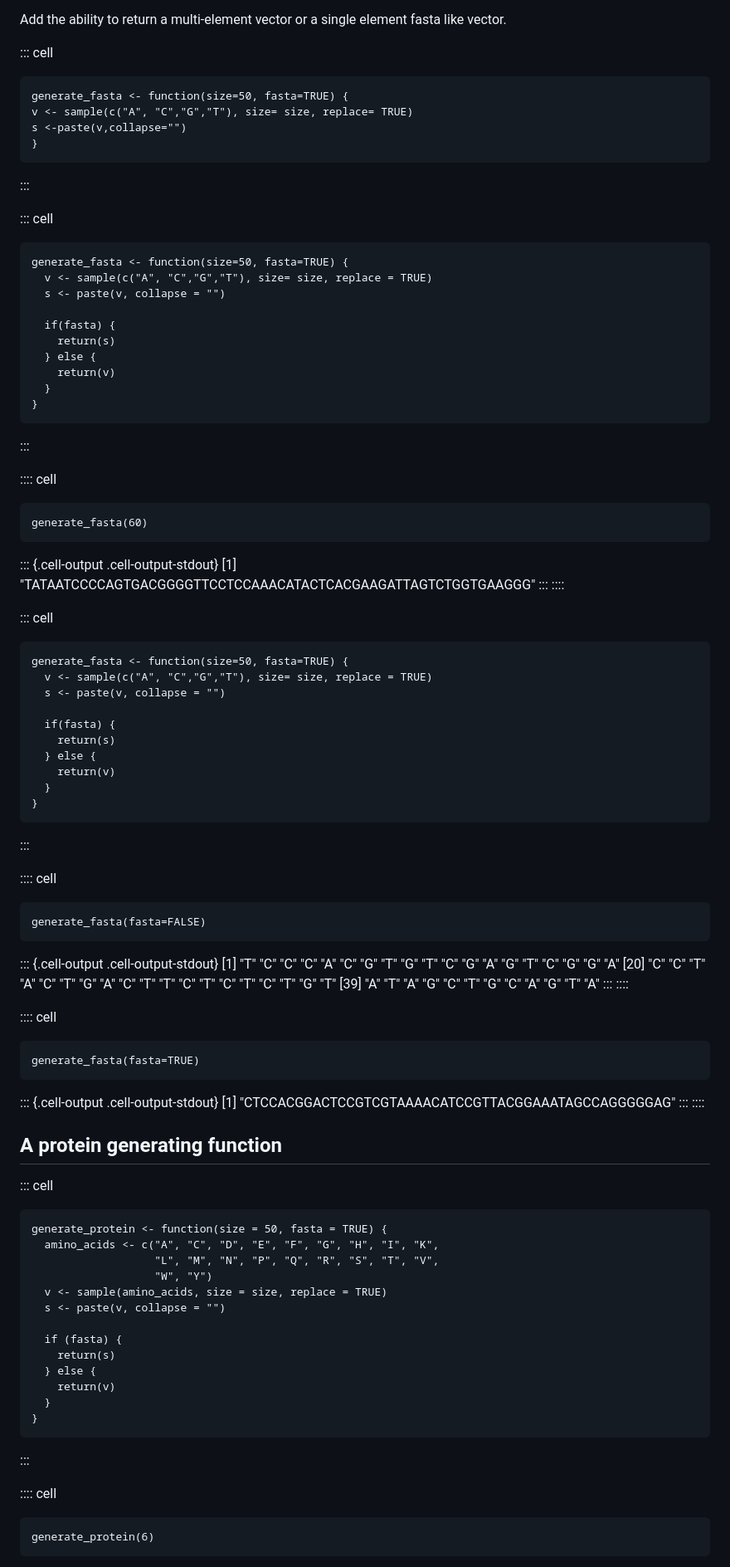
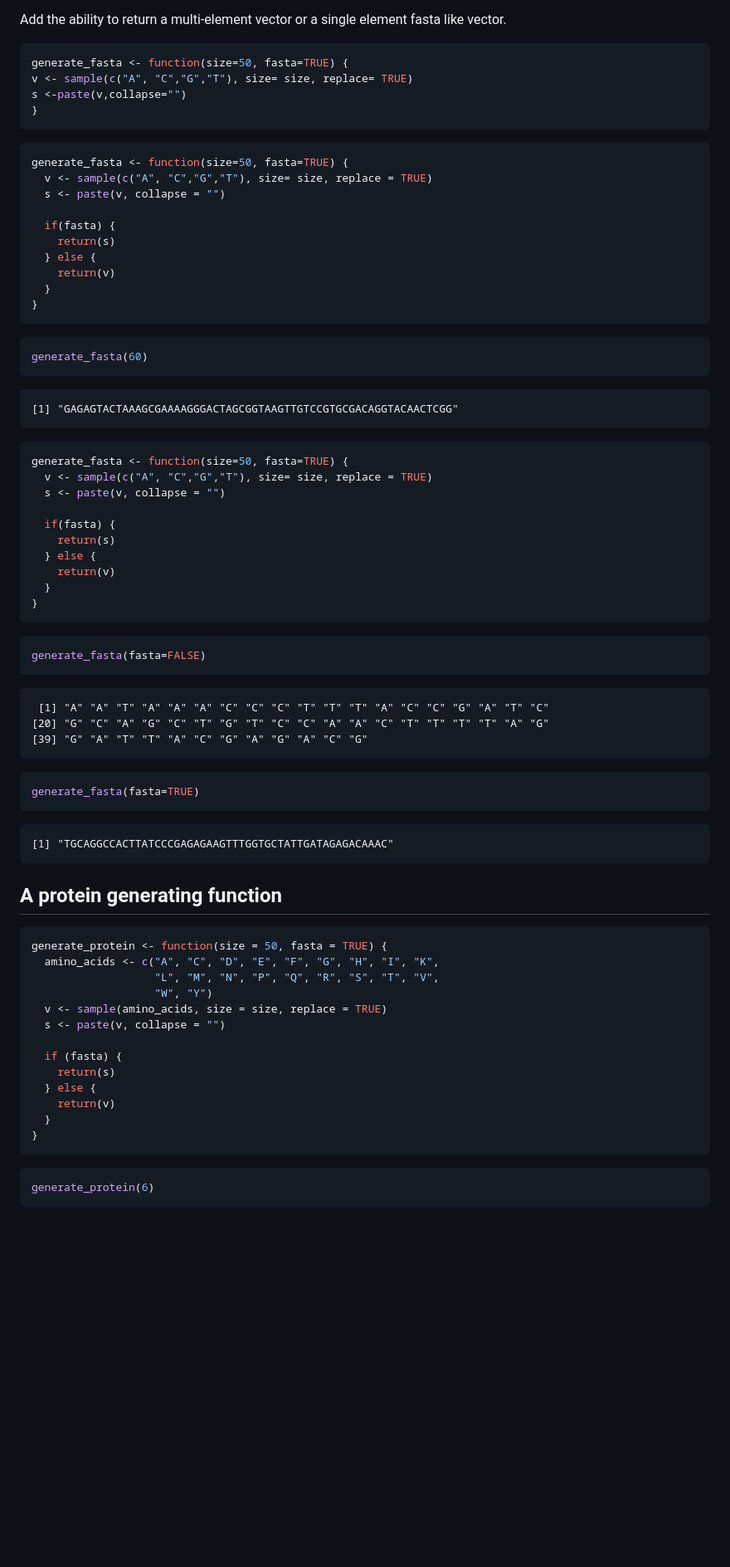
Before and after one commit to cea002/bggn213_github, a Markdown page: MDs/Class06.md, the part around one of its changes. Shown at 83% size. Drawn GitHub-style; blank space fills up the shorter version.

````diff
--- a/MDs/Class06.md
+++ b/MDs/Class06.md
@@ -104,17 +76,14 @@ if(fasta) {
 Add the ability to return a multi-element vector or a single element
 fasta like vector.
 
-::: cell
-``` {.r .cell-code}
+``` r
 generate_fasta <- function(size=50, fasta=TRUE) {
 v <- sample(c("A", "C","G","T"), size= size, replace= TRUE)
 s <-paste(v,collapse="")
 }
 ```
-:::
 
-::: cell
-``` {.r .cell-code}
+``` r
 generate_fasta <- function(size=50, fasta=TRUE) {
   v <- sample(c("A", "C","G","T"), size= size, replace = TRUE)
   s <- paste(v, collapse = "")
@@ -126,20 +95,14 @@ generate_fasta <- function(size=50, fasta=TRUE) {
   }
 }
 ```
-:::
 
-:::: cell
-``` {.r .cell-code}
+``` r
 generate_fasta(60)
 ```
 
-::: {.cell-output .cell-output-stdout}
-    [1] "TATAATCCCCAGTGACGGGGTTCCTCCAAACATACTCACGAAGATTAGTCTGGTGAAGGG"
-:::
-::::
+    [1] "GAGAGTACTAAAGCGAAAAGGGACTAGCGGTAAGTTGTCCGTGCGACAGGTACAACTCGG"
 
-::: cell
-``` {.r .cell-code}
+``` r
 generate_fasta <- function(size=50, fasta=TRUE) {
   v <- sample(c("A", "C","G","T"), size= size, replace = TRUE)
   s <- paste(v, collapse = "")
@@ -151,34 +114,24 @@ generate_fasta <- function(size=50, fasta=TRUE) {
   }
 }
 ```
-:::
 
-:::: cell
-``` {.r .cell-code}
+``` r
 generate_fasta(fasta=FALSE)
 ```
 
-::: {.cell-output .cell-output-stdout}
-     [1] "T" "C" "C" "C" "A" "C" "G" "T" "G" "T" "C" "G" "A" "G" "T" "C" "G" "G" "A"
-    [20] "C" "C" "T" "A" "C" "T" "G" "A" "C" "T" "T" "C" "T" "C" "T" "C" "T" "G" "T"
-    [39] "A" "T" "A" "G" "C" "T" "G" "C" "A" "G" "T" "A"
-:::
-::::
+     [1] "A" "A" "T" "A" "A" "A" "C" "C" "C" "T" "T" "T" "A" "C" "C" "G" "A" "T" "C"
+    [20] "G" "C" "A" "G" "C" "T" "G" "T" "C" "C" "A" "A" "C" "T" "T" "T" "T" "A" "G"
+    [39] "G" "A" "T" "T" "A" "C" "G" "A" "G" "A" "C" "G"
 
-:::: cell
-``` {.r .cell-code}
+``` r
 generate_fasta(fasta=TRUE)
 ```
 
-::: {.cell-output .cell-output-stdout}
-    [1] "CTCCACGGACTCCGTCGTAAAACATCCGTTACGGAAATAGCCAGGGGGAG"
-:::
-::::
+    [1] "TGCAGGCCACTTATCCCGAGAGAAGTTTGGTGCTATTGATAGAGACAAAC"
 
 ## A protein generating function
 
-::: cell
-``` {.r .cell-code}
+``` r
 generate_protein <- function(size = 50, fasta = TRUE) {
   amino_acids <- c("A", "C", "D", "E", "F", "G", "H", "I", "K",
                    "L", "M", "N", "P", "Q", "R", "S", "T", "V",
@@ -193,10 +146,8 @@ generate_protein <- function(size = 50, fasta = TRUE) {
   }
 }
 ```
-:::
 
-:::: cell
-``` {.r .cell-code}
+``` r
 generate_protein(6)
 ```
 
````
Also changed, not shown: other parts of MDs/Class06.md (+38 -91 lines).
